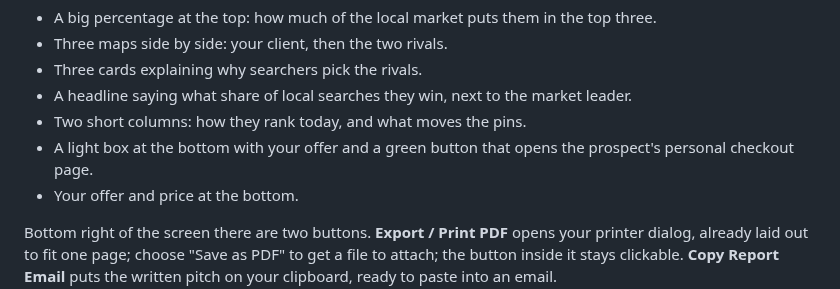
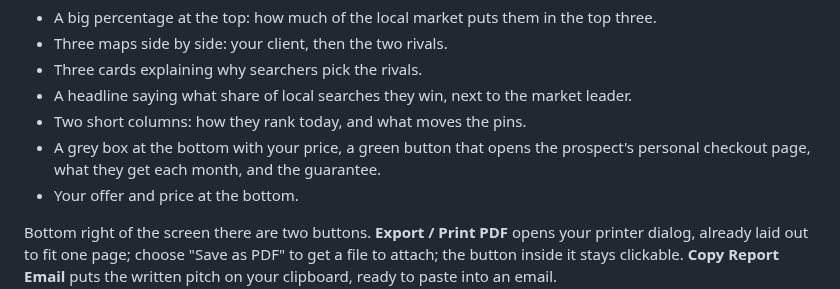
Before and after one commit to tomvinkler44/geo-grid, a Markdown page: GETTING-STARTED.md, the part around the change. GitHub-like rendering.

```diff
--- a/GETTING-STARTED.md
+++ b/GETTING-STARTED.md
@@ -118,7 +118,7 @@ A one-page audit appears on the right:
 - Three cards explaining why searchers pick the rivals.
 - A headline saying what share of local searches they win, next to the market leader.
 - Two short columns: how they rank today, and what moves the pins.
-- A light box at the bottom with your offer and a green button that opens the prospect's personal checkout page.
+- A grey box at the bottom with your price, a green button that opens the prospect's personal checkout page, what they get each month, and the guarantee.
 - Your offer and price at the bottom.
 
 Bottom right of the screen there are two buttons. **Export / Print PDF** opens
```
Also changed, not shown: README.md (+1 -1 lines), docs/example.png, 10 other files.
